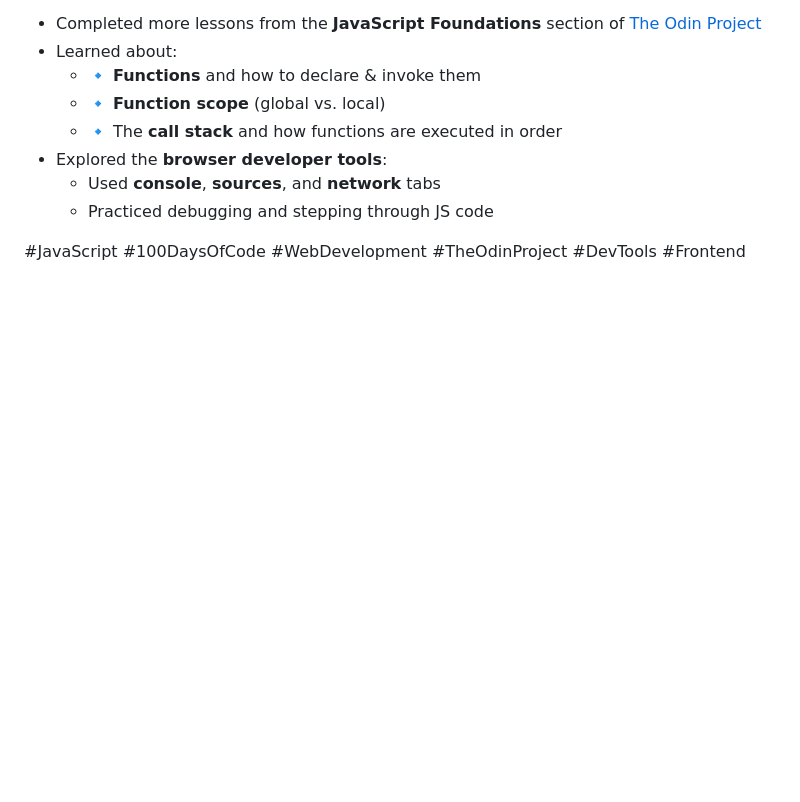
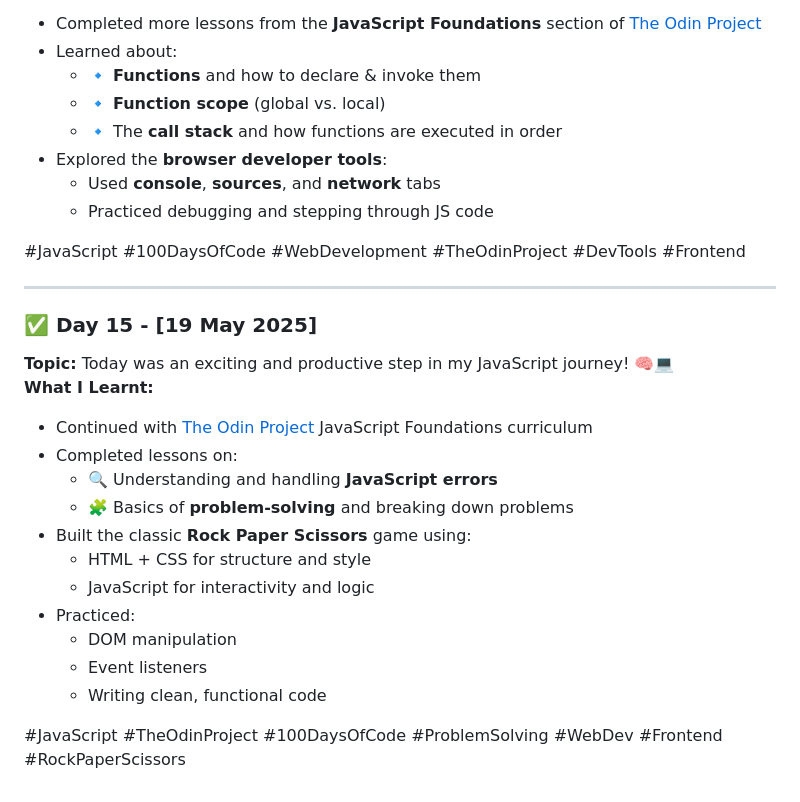
Before and after one commit to devxsameer/100-days-of-code, a Markdown page: README.md, the part around the change. GitHub-like rendering; blank space fills up the shorter version.

```diff
--- a/README.md
+++ b/README.md
@@ -210,3 +210,24 @@ I focused on learning the fundamentals and setting up my environment for future
   - Practiced debugging and stepping through JS code
 
 #JavaScript #100DaysOfCode #WebDevelopment #TheOdinProject #DevTools #Frontend
+
+---
+
+### ✅ Day 15 - [19 May 2025]
+
+**Topic:** Today was an exciting and productive step in my JavaScript journey! 🧠💻
+**What I Learnt:**
+
+- Continued with [The Odin Project](https://www.theodinproject.com/) JavaScript Foundations curriculum
+- Completed lessons on:
+  - 🔍 Understanding and handling **JavaScript errors**
+  - 🧩 Basics of **problem-solving** and breaking down problems
+- Built the classic **Rock Paper Scissors** game using:
+  - HTML + CSS for structure and style
+  - JavaScript for interactivity and logic
+- Practiced:
+  - DOM manipulation
+  - Event listeners
+  - Writing clean, functional code
+
+#JavaScript #TheOdinProject #100DaysOfCode #ProblemSolving #WebDev #Frontend #RockPaperScissors
```
Also changed, not shown: Day15/README.md (added, +41 -0 lines).
